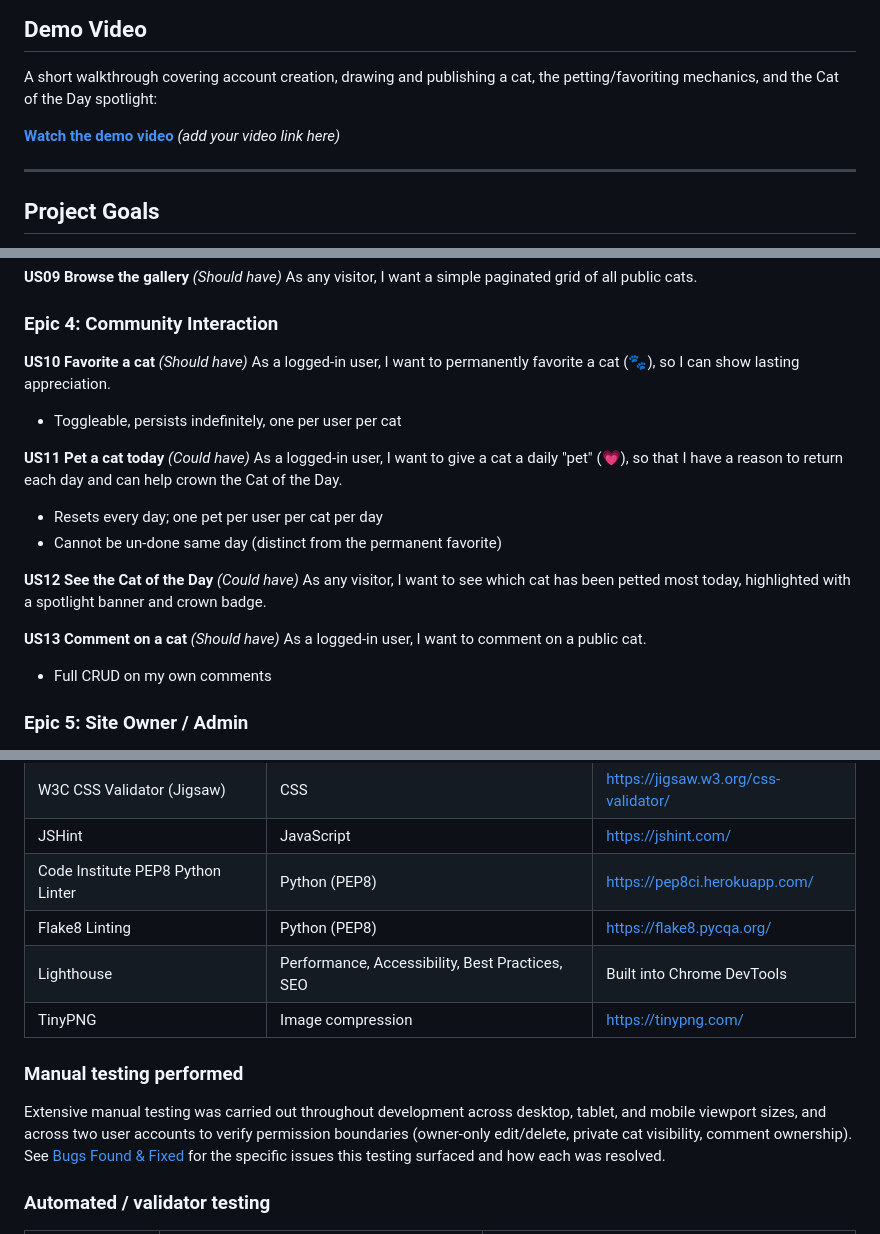
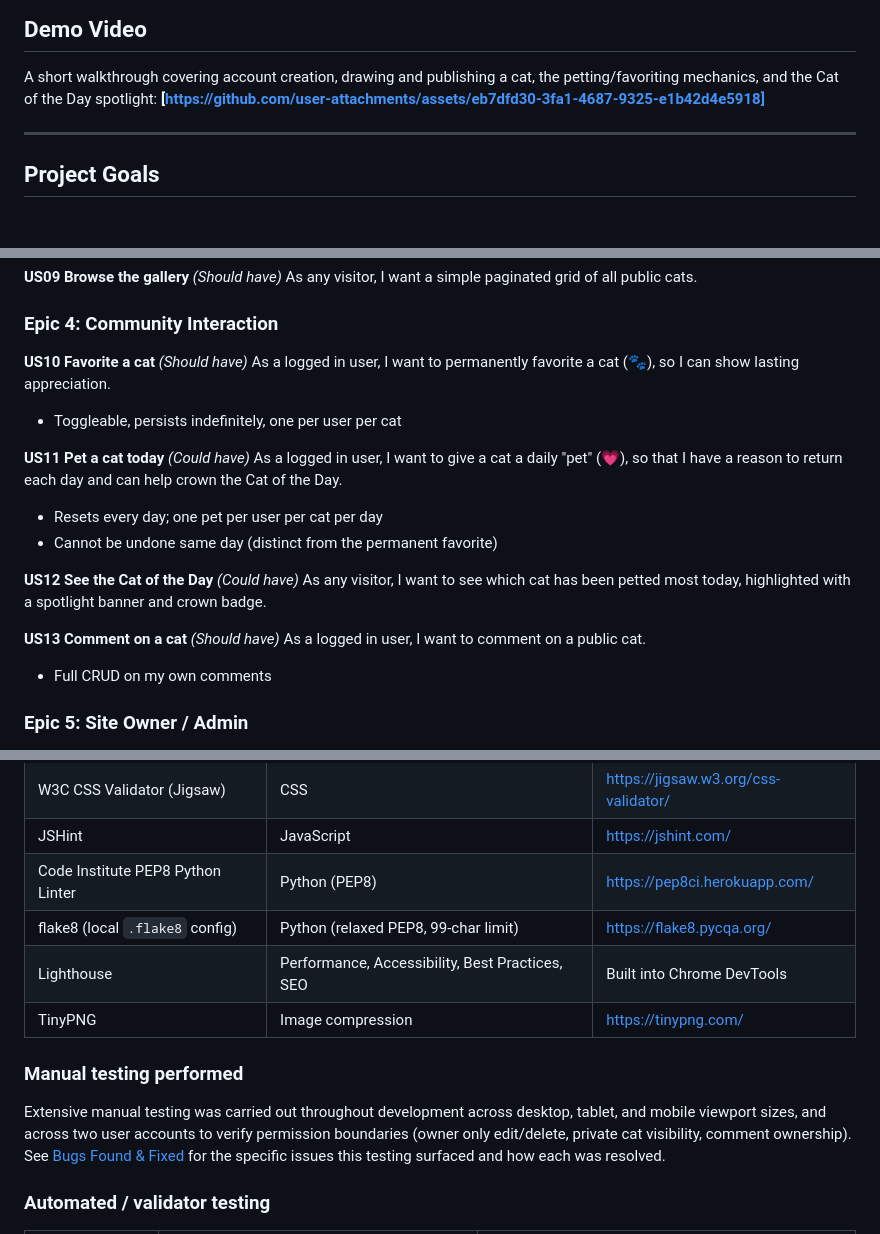
Before and after one commit to MonicaFeis/monicat-manor, a Markdown page: README.md, 3 parts joined by grey strips. Rendered like a GitHub page; blank space fills up the shorter version.

```diff
--- a/README.md
+++ b/README.md
@@ -39,8 +38,7 @@ earning a "Cat of the Day" spotlight.
 
 A short walkthrough covering account creation, drawing and publishing a
 cat, the petting/favoriting mechanics, and the Cat of the Day spotlight:
-
-**[Watch the demo video](#)** *(add your video link here)*
+**[https://github.com/user-attachments/assets/eb7dfd30-3fa1-4687-9325-e1b42d4e5918]**
 
 ---
 
@@ -302,22 +296,22 @@ As any visitor, I want a simple paginated grid of all public cats.
 ### Epic 4: Community Interaction
 
 **US10 Favorite a cat** *(Should have)*
-As a logged-in user, I want to permanently favorite a cat (🐾), so I can show
+As a logged in user, I want to permanently favorite a cat (🐾), so I can show
 lasting appreciation.
 - Toggleable, persists indefinitely, one per user per cat
 
 **US11 Pet a cat today** *(Could have)*
-As a logged-in user, I want to give a cat a daily "pet" (💗), so that I have
+As a logged in user, I want to give a cat a daily "pet" (💗), so that I have
 a reason to return each day and can help crown the Cat of the Day.
 - Resets every day; one pet per user per cat per day
-- Cannot be un-done same day (distinct from the permanent favorite)
+- Cannot be undone same day (distinct from the permanent favorite)
 
 **US12 See the Cat of the Day** *(Could have)*
 As any visitor, I want to see which cat has been petted most today,
 highlighted with a spotlight banner and crown badge.
 
 **US13 Comment on a cat** *(Should have)*
-As a logged-in user, I want to comment on a public cat.
+As a logged in user, I want to comment on a public cat.
 - Full CRUD on my own comments
 
 ### Epic 5: Site Owner / Admin
@@ -419,7 +413,7 @@ Documented as deliberate scope decisions:
 | W3C CSS Validator (Jigsaw) | CSS | https://jigsaw.w3.org/css-validator/ |
 | JSHint | JavaScript | https://jshint.com/ |
 | Code Institute PEP8 Python Linter | Python (PEP8) | https://pep8ci.herokuapp.com/ |
-| Flake8 Linting| Python (PEP8) | https://flake8.pycqa.org/|
+| flake8 (local `.flake8` config) | Python (relaxed PEP8, 99-char limit) | https://flake8.pycqa.org/ |
 | Lighthouse | Performance, Accessibility, Best Practices, SEO | Built into Chrome DevTools |
 | TinyPNG | Image compression | https://tinypng.com/ |
 
@@ -427,7 +421,7 @@ Documented as deliberate scope decisions:
 
 Extensive manual testing was carried out throughout development across
 desktop, tablet, and mobile viewport sizes, and across two user accounts to
-verify permission boundaries (owner-only edit/delete, private cat
+verify permission boundaries (owner only edit/delete, private cat
 visibility, comment ownership). See [Bugs Found & Fixed](#bugs-found--fixed)
 for the specific issues this testing surfaced and how each was resolved.
 
```
Also changed, not shown: other parts of README.md (+51 -55 lines), DATA_MODEL.md (+10 -10 lines), SETUP.md (+4 -4 lines), docs/wireframes/404-desktop.png, docs/wireframes/404-mobile.png, docs/wireframes/404-tablet.png, docs/wireframes/500-desktop.png, docs/wireframes/500-mobile.png, docs/wireframes/500-tablet.png, 4 other files.
